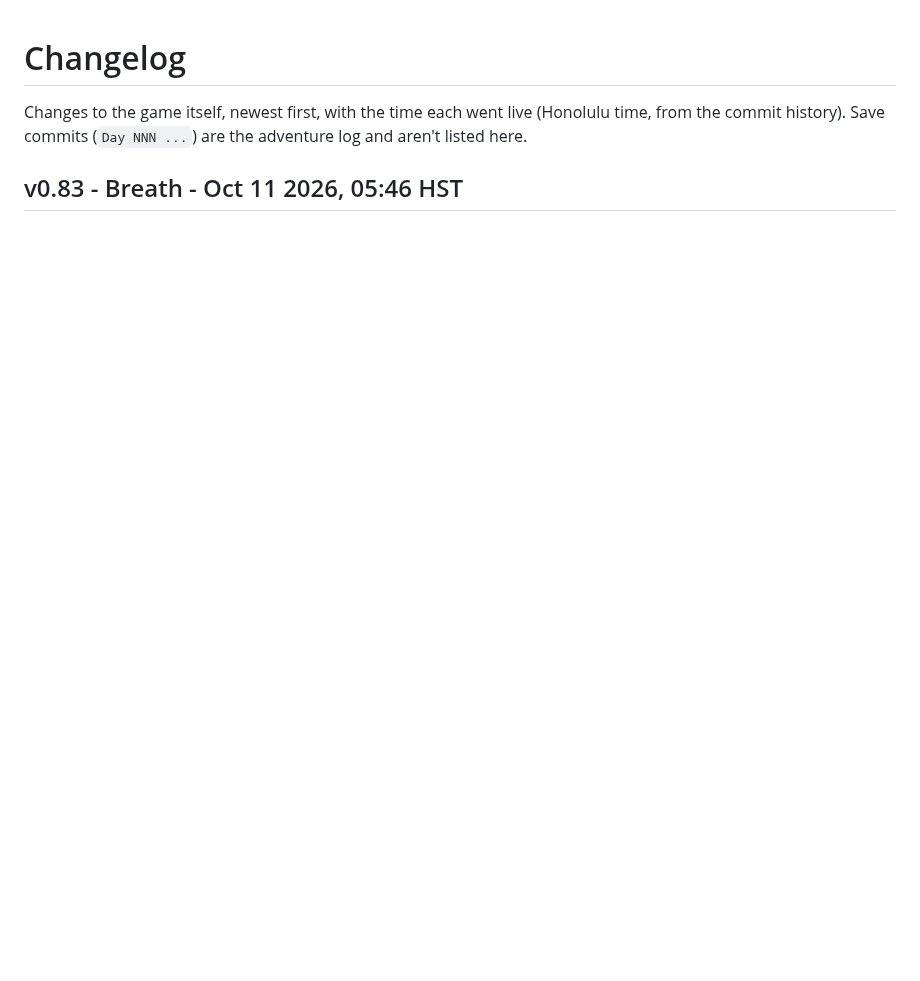
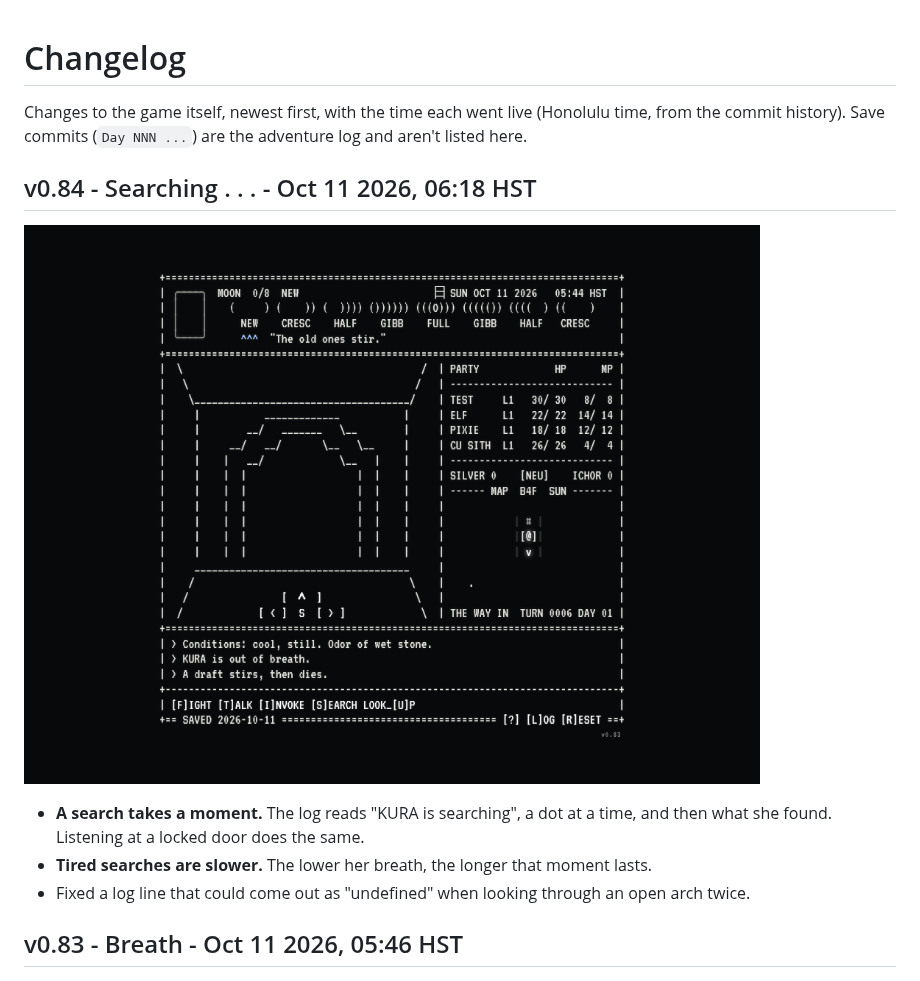
Before and after one commit to okayline/daily-dungeon, a Markdown page: CHANGELOG.md, the part around the change. GitHub-like rendering; blank space fills up the shorter version.

Commit message:
Changelog: v0.84
Co-Authored-By: Claude Opus 5.5 <noreply@anthropic.com>
Claude-Session: https://claude.ai/code/session_013UWqGfRK4VFjqaPgWYa8SW

```diff
--- a/CHANGELOG.md
+++ b/CHANGELOG.md
@@ -1,6 +1,14 @@
 # Changelog
 
 Changes to the game itself, newest first, with the time each went live (Honolulu time, from the commit history). Save commits (`Day NNN ...`) are the adventure log and aren't listed here.
+
+## v0.84 - Searching . . . - Oct 11 2026, 06:18 HST
+
+![v0.83](screenshots/v0.83.png)
+
+- **A search takes a moment.** The log reads "KURA is searching", a dot at a time, and then what she found. Listening at a locked door does the same.
+- **Tired searches are slower.** The lower her breath, the longer that moment lasts.
+- Fixed a log line that could come out as "undefined" when looking through an open arch twice.
 
 ## v0.83 - Breath - Oct 11 2026, 05:46 HST
 
```
